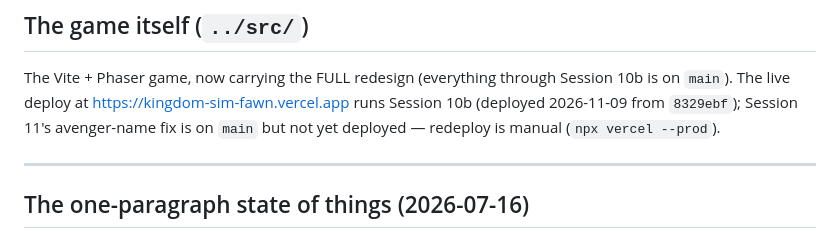
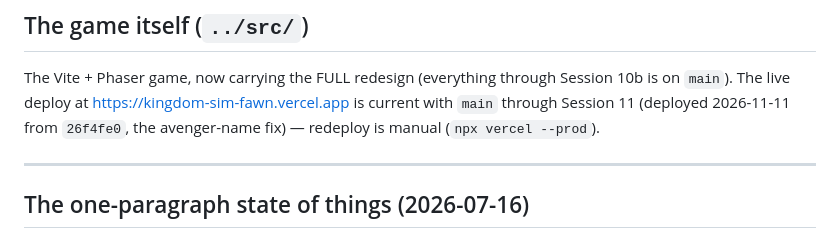
Before and after one commit to NChandrasekharR/kingdom-sim, a Markdown page: docs/README.md, the part around the change. Drawn GitHub-style.

```diff
--- a/docs/README.md
+++ b/docs/README.md
@@ -48,9 +48,9 @@ open questions, and pointers to the design docs and models.
 
 The Vite + Phaser game, now carrying the FULL redesign (everything through
 Session 10b is on `main`). The live deploy at
-https://kingdom-sim-fawn.vercel.app runs Session 10b (deployed 2026-11-09 from
-`8329ebf`); Session 11's avenger-name fix is on `main` but not yet deployed —
-redeploy is manual (`npx vercel --prod`).
+https://kingdom-sim-fawn.vercel.app is current with `main` through Session 11
+(deployed 2026-11-11 from `26f4fe0`, the avenger-name fix) — redeploy is
+manual (`npx vercel --prod`).
 
 ---
 
```
Also changed, not shown: docs/CHANGELOG.md (+7 -5 lines).
